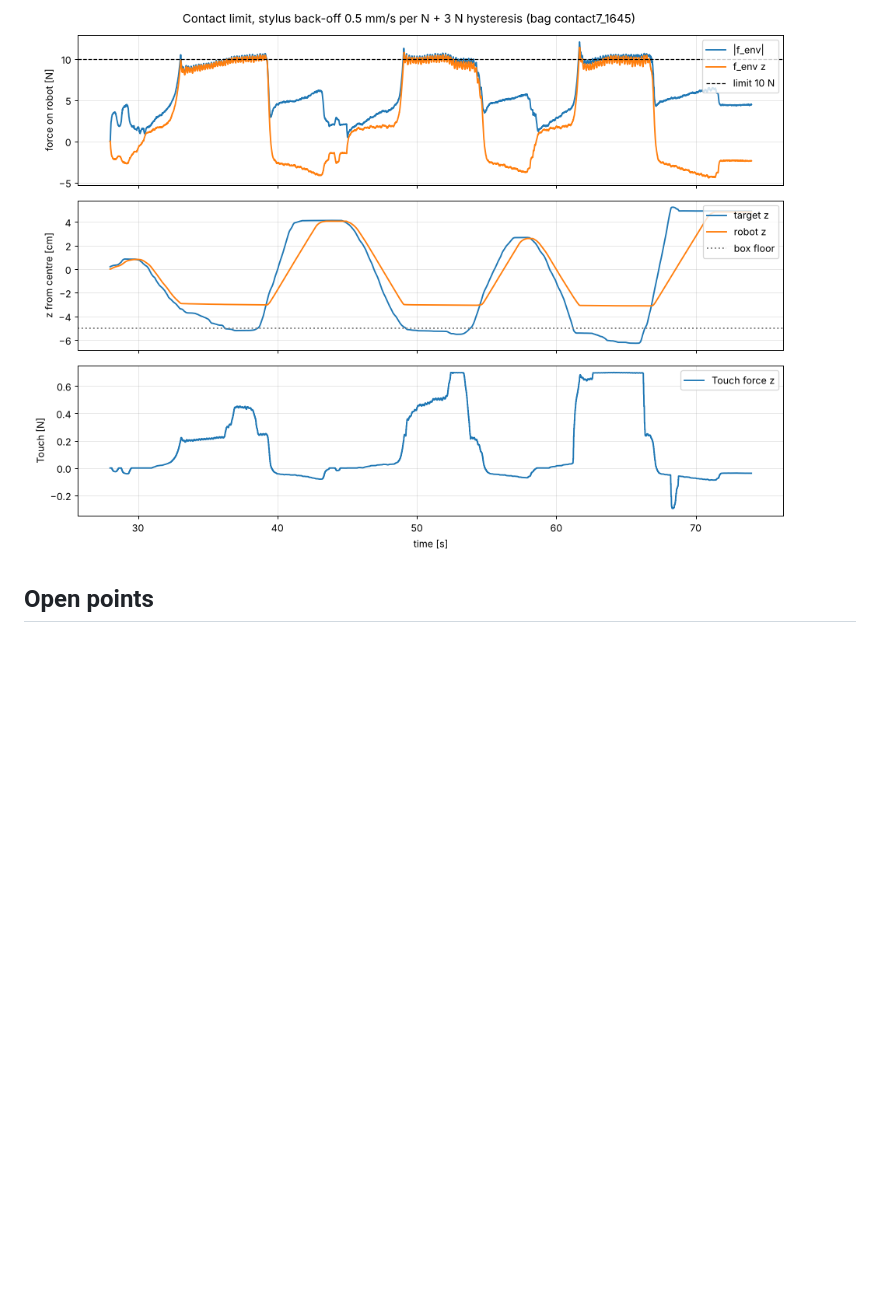
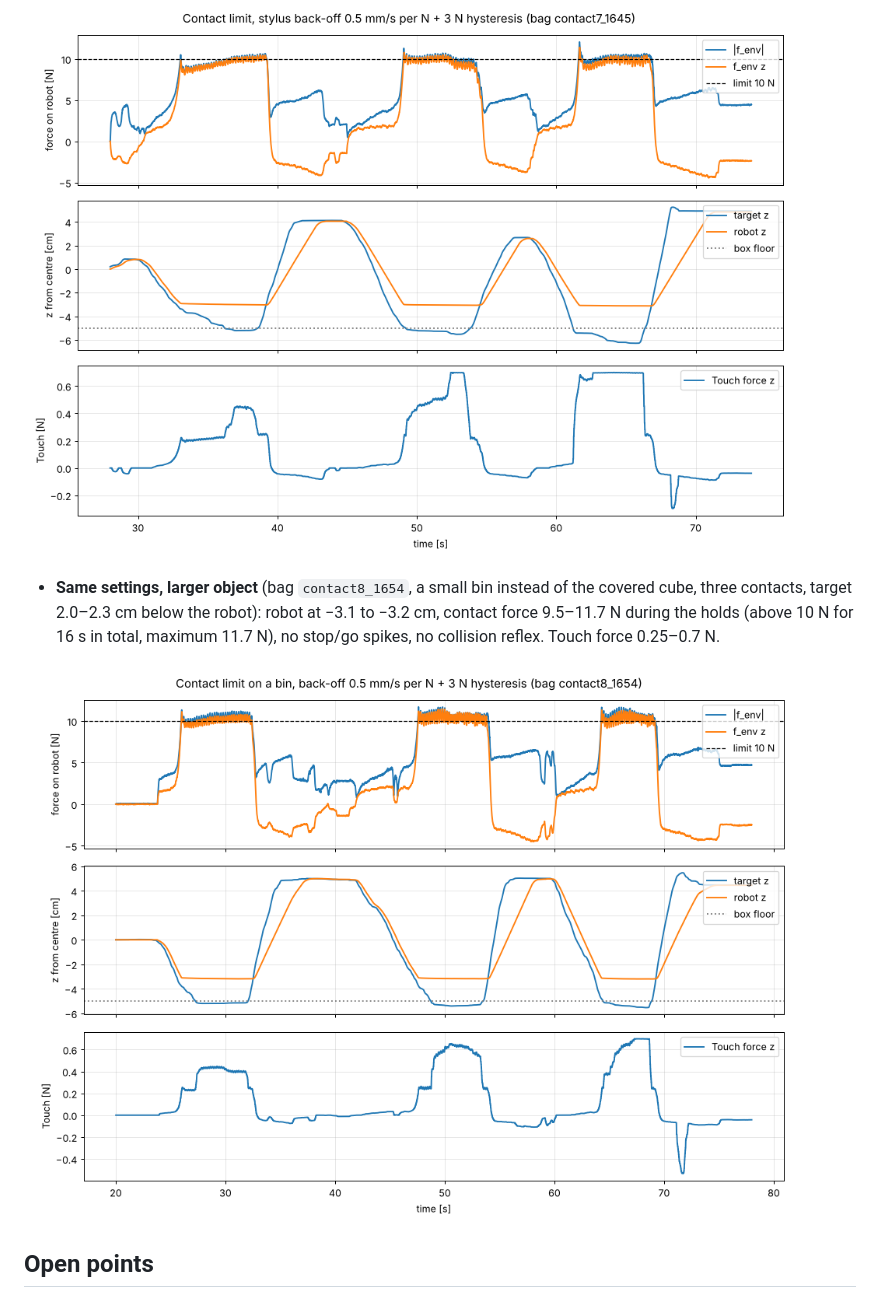
Before and after one commit to nicola-gaiotto/haptic-teleoperation-touch-franka, a Markdown page: docs/06_force_feedback.md, the part around the change. Drawn GitHub-style; pictures changed too: docs/media/force_feedback_contact_limit_bin.png (added); blank space fills up the shorter version.

Commit message:
docs: contact limit with hysteresis on a second object (bag contact8_1654)
Co-Authored-By: Claude Opus 5.5 <noreply@anthropic.com>
Claude-Session: https://claude.ai/code/session_01XdKNym3QKcmuMbZsr2pWUq

```diff
--- a/docs/06_force_feedback.md
+++ b/docs/06_force_feedback.md
@@ -231,6 +231,13 @@ below the limit minus `contact_release_margin` (3 N) or the command moves away.
 
 ![Back-off with hysteresis](media/force_feedback_contact_limit_hysteresis.png)
 
+- **Same settings, larger object** (bag `contact8_1654`, a small bin instead of the covered
+  cube, three contacts, target 2.0–2.3 cm below the robot): robot at −3.1 to −3.2 cm, contact
+  force 9.5–11.7 N during the holds (above 10 N for 16 s in total, maximum 11.7 N), no
+  stop/go spikes, no collision reflex. Touch force 0.25–0.7 N.
+
+![Contact limit on a bin](media/force_feedback_contact_limit_bin.png)
+
 ## Open points
 
 - The F_ext estimate depends on the pose and on the motion (several newtons): a pose-dependent
```
